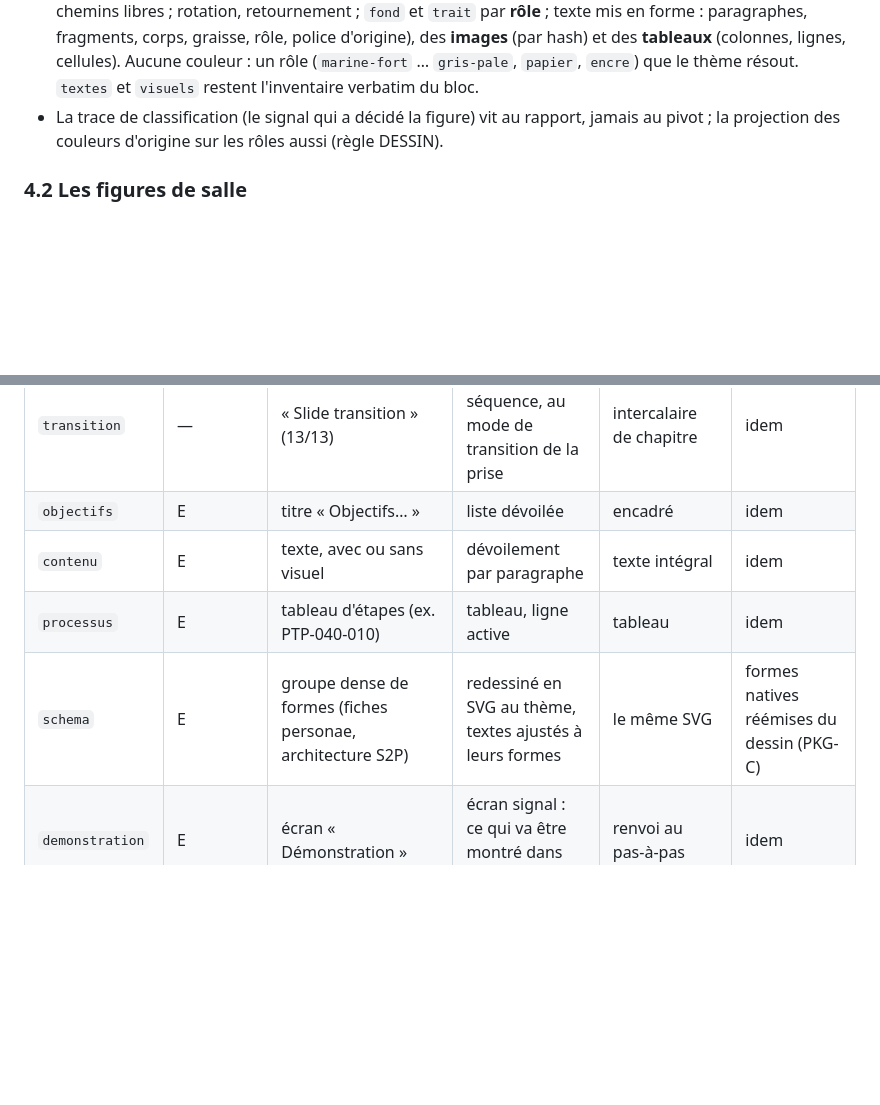
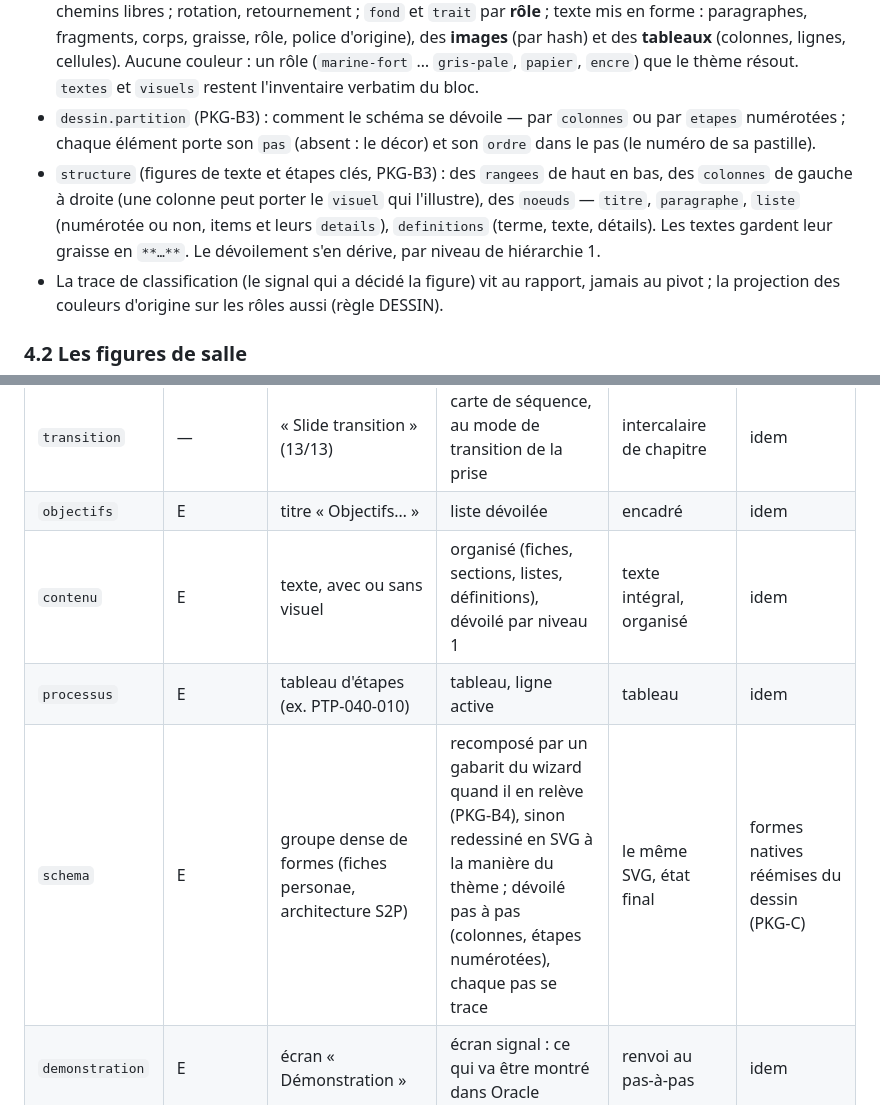
Before and after one commit to ontaly-graduis/graduis-packager, a Markdown page: docs/spec-graduis-packager-v0.md, 2 parts joined by grey strips. Drawn GitHub-style; blank space fills up the shorter version.

```diff
--- a/docs/spec-graduis-packager-v0.md
+++ b/docs/spec-graduis-packager-v0.md
@@ -157,6 +157,8 @@ pivot₀ ── émettre ──► PPT d'auteur (gabarit à grammaire, thème ON
 - `notes` : verbatim. Leur grammaire (`Durée :`, `Consigne :`, `Vigilance :`, `Corrigé :`) arrive avec le PPT de validation (PKG-C).
 - Le glossaire structuré et les renvois résolus viendront avec leurs consommateurs (H7, modules partagés), pas avant.
 - `dessin` (figure `schema` seulement, PKG-B2) : le schéma redessiné — `cadre` et `elements` dans l'ordre d'empilement, en points : des **formes** (géométrie du catalogue DrawingML et ses ajustements, ou chemins libres ; rotation, retournement ; `fond` et `trait` par **rôle** ; texte mis en forme : paragraphes, fragments, corps, graisse, rôle, police d'origine), des **images** (par hash) et des **tableaux** (colonnes, lignes, cellules). Aucune couleur : un rôle (`marine-fort` … `gris-pale`, `papier`, `encre`) que le thème résout. `textes` et `visuels` restent l'inventaire verbatim du bloc.
+- `dessin.partition` (PKG-B3) : comment le schéma se dévoile — par `colonnes` ou par `etapes` numérotées ; chaque élément porte son `pas` (absent : le décor) et son `ordre` dans le pas (le numéro de sa pastille).
+- `structure` (figures de texte et étapes clés, PKG-B3) : des `rangees` de haut en bas, des `colonnes` de gauche à droite (une colonne peut porter le `visuel` qui l'illustre), des `noeuds` — `titre`, `paragraphe`, `liste` (numérotée ou non, items et leurs `details`), `definitions` (terme, texte, détails). Les textes gardent leur graisse en `**…**`. Le dévoilement s'en dérive, par niveau de hiérarchie 1.
 - La trace de classification (le signal qui a décidé la figure) vit au rapport, jamais au pivot ; la projection des couleurs d'origine sur les rôles aussi (règle DESSIN).
 
 ### 4.2 Les figures de salle
@@ -167,9 +169,9 @@ pivot₀ ── émettre ──► PPT d'auteur (gabarit à grammaire, thème ON
 | `ecran-animation` | animation | « Ecran Votre promotion », Pause, Déjeuner, Météo, et leur texte : émargement, tour de table, météo, questions, remerciement | écran plein, minuteur si une durée est notée | absent (horaires en tête) | idem, consigne en notes |
 | `transition` | — | « Slide transition » (13/13) | carte de séquence, au mode de transition de la prise | intercalaire de chapitre | idem |
 | `objectifs` | E | titre « Objectifs… » | liste dévoilée | encadré | idem |
-| `contenu` | E | texte, avec ou sans visuel | dévoilement par paragraphe | texte intégral | idem |
+| `contenu` | E | texte, avec ou sans visuel | organisé (fiches, sections, listes, définitions), dévoilé par niveau 1 | texte intégral, organisé | idem |
 | `processus` | E | tableau d'étapes (ex. PTP-040-010) | tableau, ligne active | tableau | idem |
-| `schema` | E | groupe dense de formes (fiches personae, architecture S2P) | redessiné en SVG au thème, textes ajustés à leurs formes | le même SVG | formes natives réémises du dessin (PKG-C) |
+| `schema` | E | groupe dense de formes (fiches personae, architecture S2P) | recomposé par un gabarit du wizard quand il en relève (PKG-B4), sinon redessiné en SVG à la manière du thème ; dévoilé pas à pas (colonnes, étapes numérotées), chaque pas se trace | le même SVG, état final | formes natives réémises du dessin (PKG-C) |
 | `demonstration` | E | écran « Démonstration » | écran signal : ce qui va être montré dans Oracle | renvoi au pas-à-pas | idem |
 | `pas-a-pas` | E (aide en R) | capture + pastilles (61) | **dévoilement pastille par pastille**, zoom sur la zone | capture, toutes pastilles, consignes numérotées | capture + pastilles, consignes en liste |
 | `capture` | E | capture sans pastille (39) | image, zoom | image | idem ; diagnostic « capture muette » (H5) |
```
Also changed, not shown: docs/backlog-v0.md (+19 -13 lines), docs/decisions.md (+2 -0 lines).
